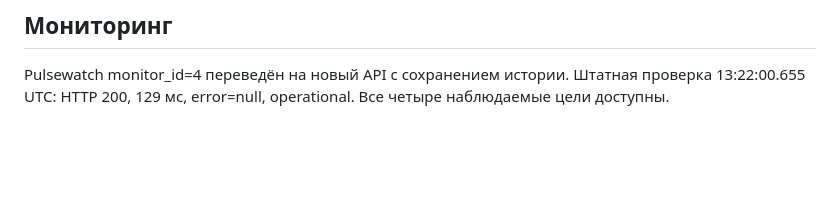
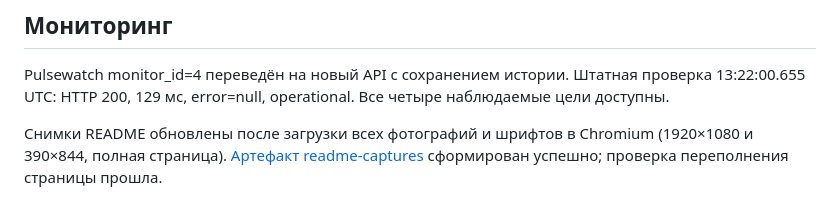
Before and after one commit to memorim/seatly-workspace-booking, a Markdown page: docs/LIVE_SERVER_2026_11_11.md, the part around the change. Drawn GitHub-style; blank space fills up the shorter version.

```diff
--- a/docs/LIVE_SERVER_2026_11_11.md
+++ b/docs/LIVE_SERVER_2026_11_11.md
@@ -23,3 +23,6 @@ HTML и API отдают Cache-Control: no-store. Отсутствующий ф
 ## Мониторинг
 
 Pulsewatch monitor_id=4 переведён на новый API с сохранением истории. Штатная проверка 13:22:00.655 UTC: HTTP 200, 129 мс, error=null, operational. Все четыре наблюдаемые цели доступны.
+
+
+Снимки README обновлены после загрузки всех фотографий и шрифтов в Chromium (1920×1080 и 390×844, полная страница). [Артефакт readme-captures](https://github.com/memorim/seatly-workspace-booking/actions/runs/43035630721) сформирован успешно; проверка переполнения страницы прошла.
```
Also changed, not shown: README.md (+1 -1 lines), docs/mobile.png, 1 other file.
